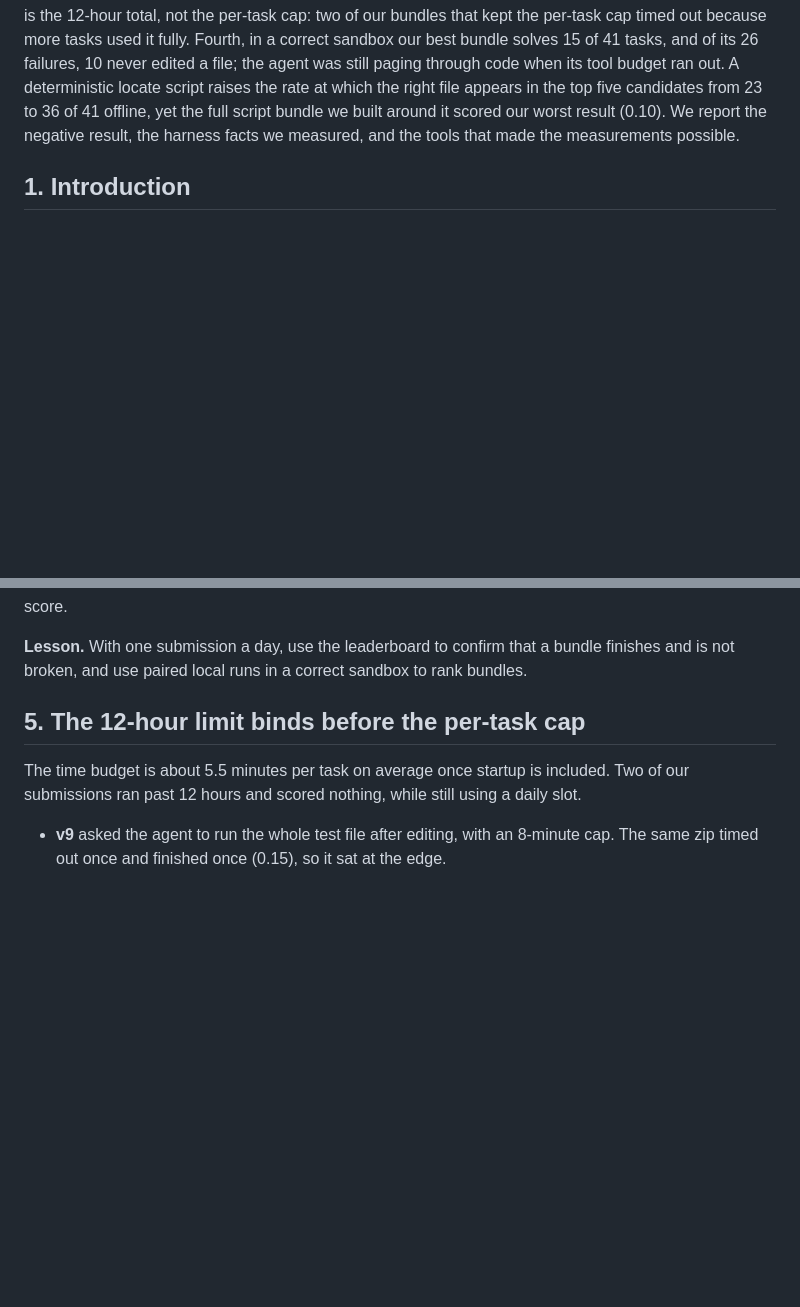
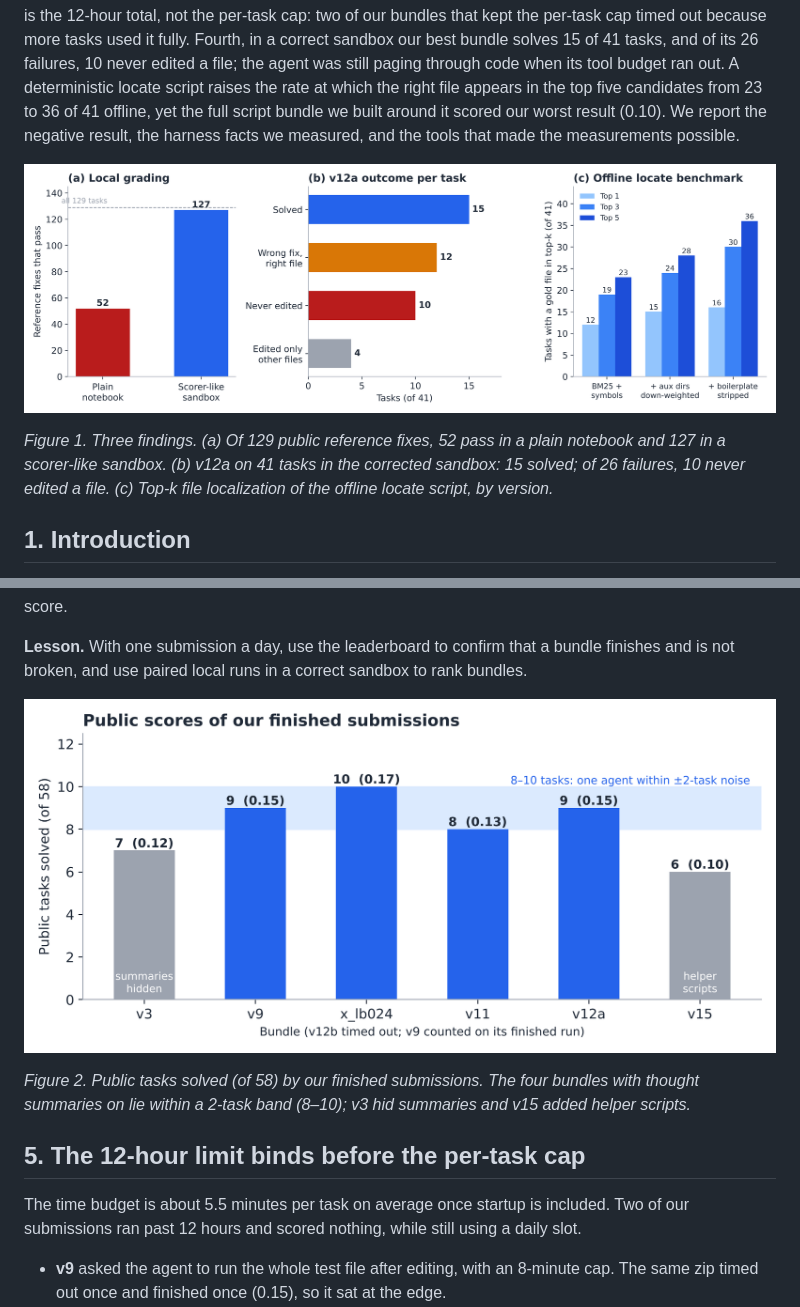
Before and after one commit to kamaljaiswal/kaggle_gemme_4, a Markdown page: paper/writeup.md, 2 parts joined by grey strips. Rendered like a GitHub page; pictures changed too: paper/figures/fig1_findings.png (added), paper/figures/fig2_public_scores.png (added); blank space fills up the shorter version.

```diff
--- a/paper/writeup.md
+++ b/paper/writeup.md
@@ -5,6 +5,10 @@
 ## Abstract
 
 We spent the Gemma 4 Developer Agent competition trying to improve a single-agent baseline built on `gemma-4-31b-it-qat-w4a16-ct`, and most of what we learned is about measurement rather than about agents. Four findings stand out. First, local evaluation in a plain Kaggle notebook grades most tasks wrongly: only 52 of the 129 public reference fixes pass there, while a sandbox rebuilt to match the scorer's image passes 127 (Kirchner, 2026), and all 41 of our sampled tasks. Second, the public leaderboard is coarse and noisy: one task is worth 0.017, identical submissions differ by about 2 tasks, and our four comparable bundles scored 8, 9, 9 and 10 of 58, which is one agent, not four. Third, the binding constraint is the 12-hour total, not the per-task cap: two of our bundles that kept the per-task cap timed out because more tasks used it fully. Fourth, in a correct sandbox our best bundle solves 15 of 41 tasks, and of its 26 failures, 10 never edited a file; the agent was still paging through code when its tool budget ran out. A deterministic locate script raises the rate at which the right file appears in the top five candidates from 23 to 36 of 41 offline, yet the full script bundle we built around it scored our worst result (0.10). We report the negative result, the harness facts we measured, and the tools that made the measurements possible.
+
+![Figure 1](figures/fig1_findings.png)
+
+*Figure 1. Three findings. (a) Of 129 public reference fixes, 52 pass in a plain notebook and 127 in a scorer-like sandbox. (b) v12a on 41 tasks in the corrected sandbox: 15 solved; of 26 failures, 10 never edited a file. (c) Top-k file localization of the offline locate script, by version.*
 
 ## 1. Introduction
 
@@ -60,6 +64,10 @@ Our scored submissions:
 The four comparable bundles with thought summaries on (v9, x_lb024, v11, v12a) scored 8 to 10 tasks. Under a 2-task noise floor they are statistically the same agent: none of the prompt or thinking-budget changes is detectable from one public run each. This matches a 129-task local sweep by another team, in which temperature (0.0 to 1.0), top-p, thinking budget (2,048 to 6,144), an analyzer sub-agent and the graph tools all stayed within noise, while disabling thinking (23 vs 48 of 129) or hiding thought summaries (35 vs 51) did not (Thakur, 2026). Our only bundle with summaries hidden, v3, has our second-lowest score.
 
 **Lesson.** With one submission a day, use the leaderboard to confirm that a bundle finishes and is not broken, and use paired local runs in a correct sandbox to rank bundles.
+
+![Figure 2](figures/fig2_public_scores.png)
+
+*Figure 2. Public tasks solved (of 58) by our finished submissions. The four bundles with thought summaries on lie within a 2-task band (8–10); v3 hid summaries and v15 added helper scripts.*
 
 ## 5. The 12-hour limit binds before the per-task cap
 
```
Also changed, not shown: paper/old_skilldna_draft_2026-10-16.md (+1 -1 lines), paper/old_skillledger-pipeline.png (renamed from paper/skillledger-pipeline.png), 1 other file.
